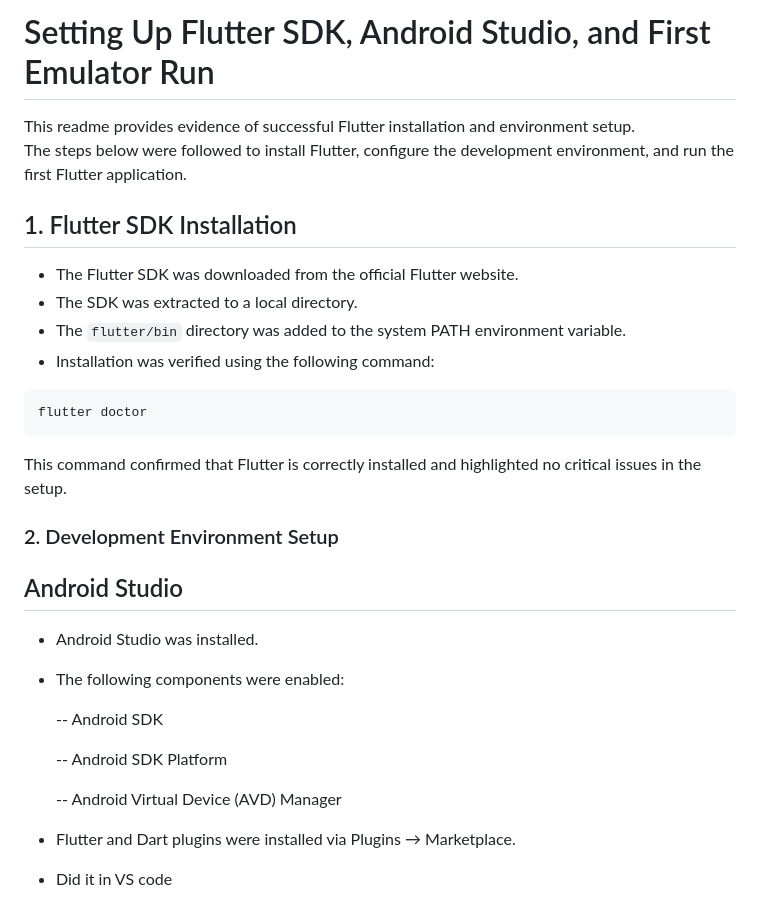
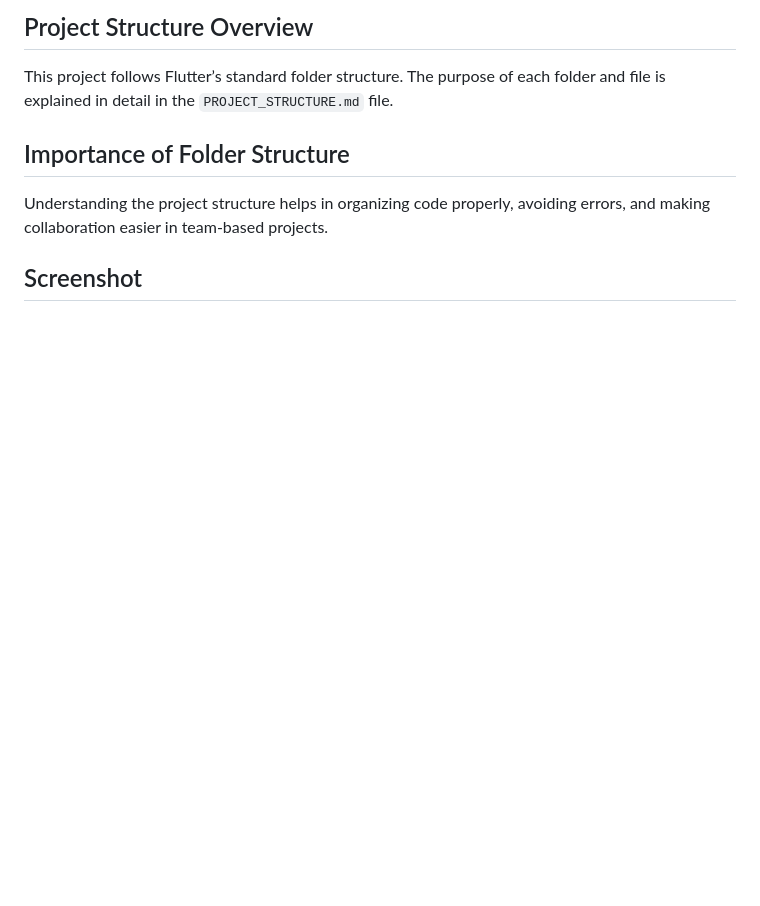
Before and after one commit to kalviumcommunity/S60-Jan2026-Innovators-Flutter-Blog, a Markdown page: blogapp/README.md, the part around the change printed below. Drawn GitHub-style; blank space fills up the shorter version.

````diff
--- a/blogapp/README.md
+++ b/blogapp/README.md
@@ -1,36 +1,10 @@
-# Setting Up Flutter SDK, Android Studio, and First Emulator Run
+## Project Structure Overview
+This project follows Flutter’s standard folder structure.
+The purpose of each folder and file is explained in detail in the `PROJECT_STRUCTURE.md` file.
 
-This readme provides evidence of successful Flutter installation and environment setup.
-The steps below were followed to install Flutter, configure the development environment, and run the first Flutter application.
+## Importance of Folder Structure
+Understanding the project structure helps in organizing code properly,
+avoiding errors, and making collaboration easier in team-based projects.
 
-## 1. Flutter SDK Installation
+## Screenshot
 
-- The Flutter SDK was downloaded from the official Flutter website.
-- The SDK was extracted to a local directory.
-- The `flutter/bin` directory was added to the system PATH environment variable.
-- Installation was verified using the following command:
-
-```bash
-flutter doctor
-```
-
-This command confirmed that Flutter is correctly installed and highlighted no critical issues in the setup.
-
-### 2. Development Environment Setup
-
-## Android Studio
-
-- Android Studio was installed.
-
-- The following components were enabled:
-
-   -- Android SDK
-
-   -- Android SDK Platform
-
-   -- Android Virtual Device (AVD) Manager
-
-- Flutter and Dart plugins were installed via Plugins → Marketplace.
-
-- Did it in VS code
-
````
Also changed, not shown: other parts of blogapp/README.md (+1 -28 lines), blogapp/PROJECT_STRUCTURE.md (added, +65 -0 lines), blogapp/FolderStructure.png (added).
